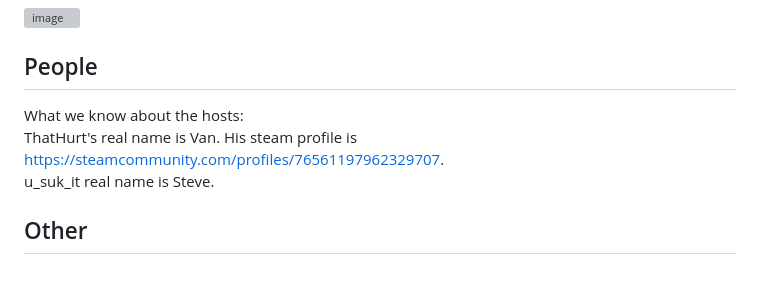
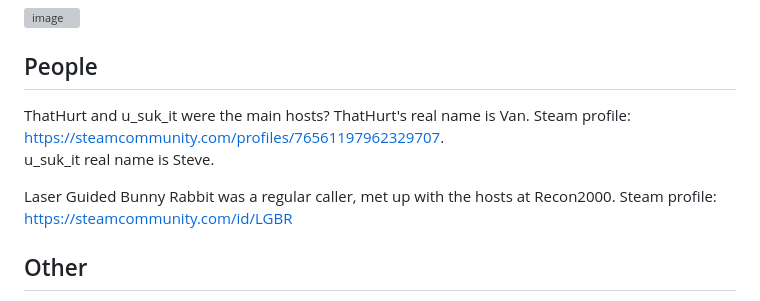
Before and after one commit to dom1torii/csradio-finds, a Markdown page: README.md, the part around the change. Rendered like a GitHub page; blank space fills up the shorter version; grey boxes are pictures that could not be loaded.

```diff
--- a/README.md
+++ b/README.md
@@ -125,9 +125,11 @@ The show ended on February 28, 2003. Reason was people losing their interest?
 <img width="498" height="290" alt="image" src="https://github.com/user-attachments/assets/75516170-6896-4c9c-aee7-b390b842f8c1" /><br>
 
 ## People
-What we know about the hosts:
-ThatHurt's real name is Van. His steam profile is https://steamcommunity.com/profiles/76561197962329707.
+ThatHurt and u_suk_it were the main hosts?
+ThatHurt's real name is Van. Steam profile: https://steamcommunity.com/profiles/76561197962329707.
 u_suk_it real name is Steve.
+
+Laser Guided Bunny Rabbit was a regular caller, met up with the hosts at Recon2000. Steam profile: https://steamcommunity.com/id/LGBR
 
 ## Other
 CSRadio Youtube channel: https://www.youtube.com/user/CounterStrikeRadio
```
